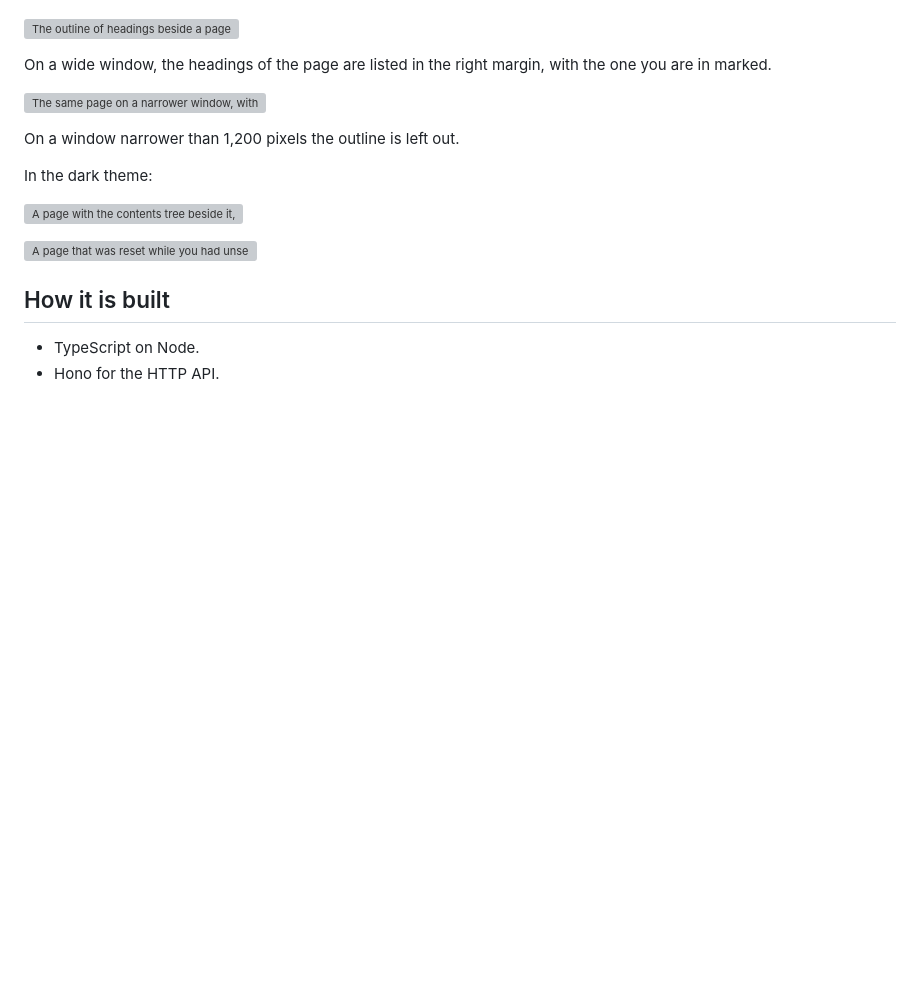
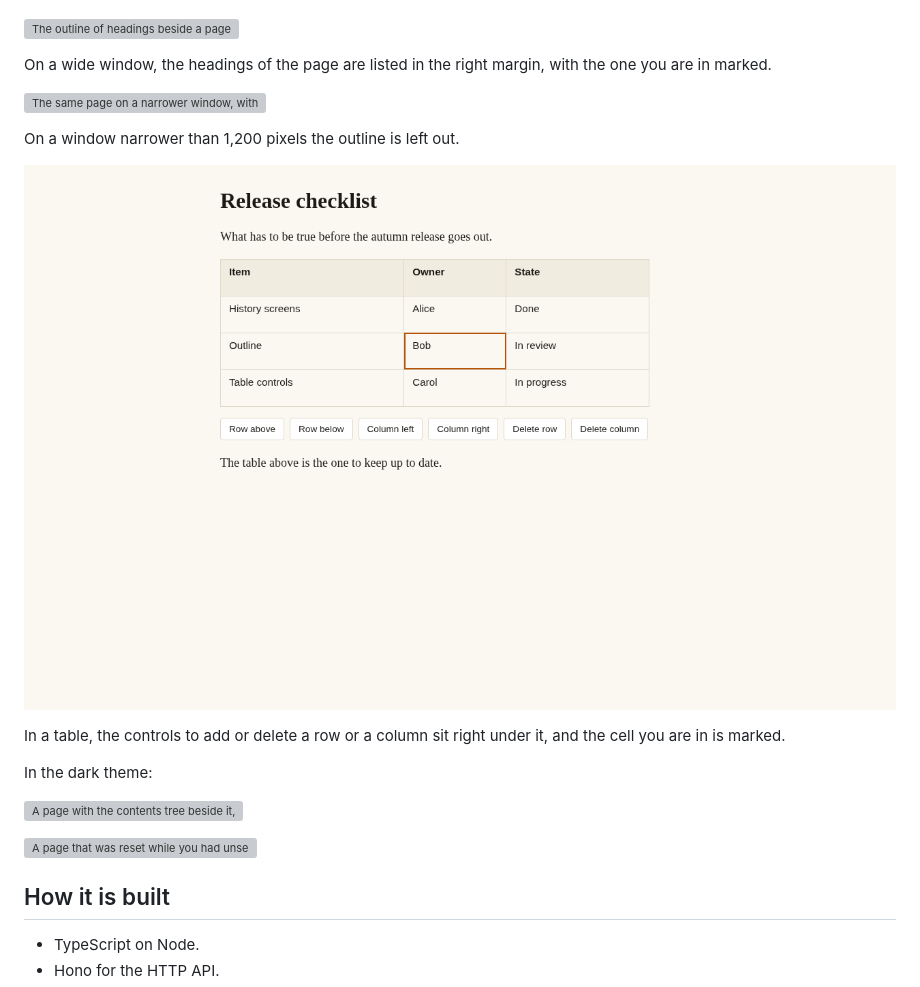
Before and after one commit to tektum/grimoire, a Markdown page: README.md, the part around the change. Rendered like a GitHub page; pictures changed too: docs/screenshots/m6-t05a/table-controls-light.png (added); blank space fills up the shorter version; grey boxes are pictures that could not be loaded.

Commit message:
feat(web): the table controls (M6-T05a 1/2)

```diff
--- a/README.md
+++ b/README.md
@@ -156,6 +156,10 @@ On a wide window, the headings of the page are listed in the right margin, with
 
 On a window narrower than 1,200 pixels the outline is left out.
 
+![A table with its controls](docs/screenshots/m6-t05a/table-controls-light.png)
+
+In a table, the controls to add or delete a row or a column sit right under it, and the cell you are in is marked.
+
 In the dark theme:
 
 ![A page with the contents tree beside it, dark theme](docs/screenshots/m6-t03/page-with-contents-dark.png)
```
Also changed, not shown: docs/screenshots/m6-t05a/table-controls-dark.png (added), 13 other files.
